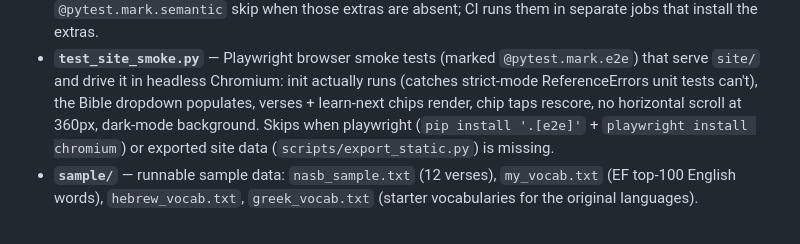
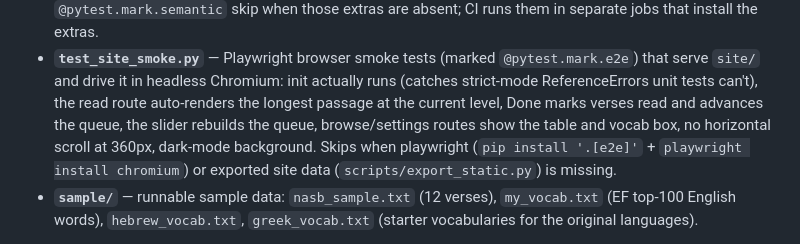
Before and after one commit to B0001/bible, a Markdown page: CLAUDE.md, the part around the change. Drawn GitHub-style.

Commit message:
P15.5 Docs + assertion cleanup for the reader UI

```diff
--- a/CLAUDE.md
+++ b/CLAUDE.md
@@ -99,10 +99,12 @@ SPEC.md §4; the dataset fits in memory so no cluster is needed.)
 - **`test_site_smoke.py`** — Playwright browser smoke tests (marked
   `@pytest.mark.e2e`) that serve `site/` and drive it in headless Chromium:
   init actually runs (catches strict-mode ReferenceErrors unit tests can't),
-  the Bible dropdown populates, verses + learn-next chips render, chip taps
-  rescore, no horizontal scroll at 360px, dark-mode background. Skips when
-  playwright (`pip install '.[e2e]'` + `playwright install chromium`) or
-  exported site data (`scripts/export_static.py`) is missing.
+  the read route auto-renders the longest passage at the current level, Done
+  marks verses read and advances the queue, the slider rebuilds the queue,
+  browse/settings routes show the table and vocab box, no horizontal scroll
+  at 360px, dark-mode background. Skips when playwright (`pip install
+  '.[e2e]'` + `playwright install chromium`) or exported site data
+  (`scripts/export_static.py`) is missing.
 - **`sample/`** — runnable sample data: `nasb_sample.txt` (12 verses),
   `my_vocab.txt` (EF top-100 English words), `hebrew_vocab.txt`,
   `greek_vocab.txt` (starter vocabularies for the original languages).
```
